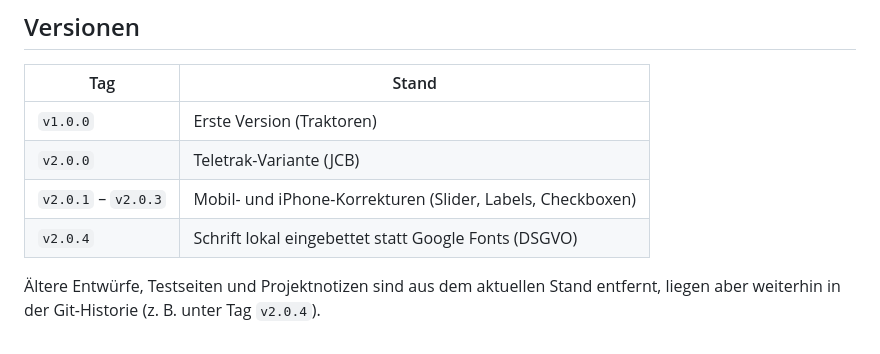
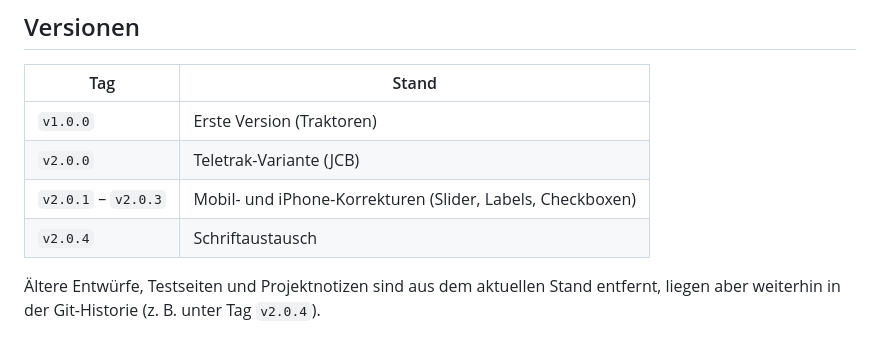
Before and after one commit to avriomarketing/easytraktor-konfigurator, a Markdown page: README.md, the part around the change. Drawn GitHub-style.

Commit message:
README: Beschreibung v2.0.4 gekürzt
Co-Authored-By: Claude Opus 5.5 <noreply@anthropic.com>

```diff
--- a/README.md
+++ b/README.md
@@ -128,7 +128,7 @@ verfügbar"). Fehlt die Liste, gelten alle Marken als verfügbar.
 | `v1.0.0` | Erste Version (Traktoren) |
 | `v2.0.0` | Teletrak-Variante (JCB) |
 | `v2.0.1` – `v2.0.3` | Mobil- und iPhone-Korrekturen (Slider, Labels, Checkboxen) |
-| `v2.0.4` | Schrift lokal eingebettet statt Google Fonts (DSGVO) |
+| `v2.0.4` | Schriftaustausch |
 
 Ältere Entwürfe, Testseiten und Projektnotizen sind aus dem aktuellen Stand entfernt,
 liegen aber weiterhin in der Git-Historie (z. B. unter Tag `v2.0.4`).
```
